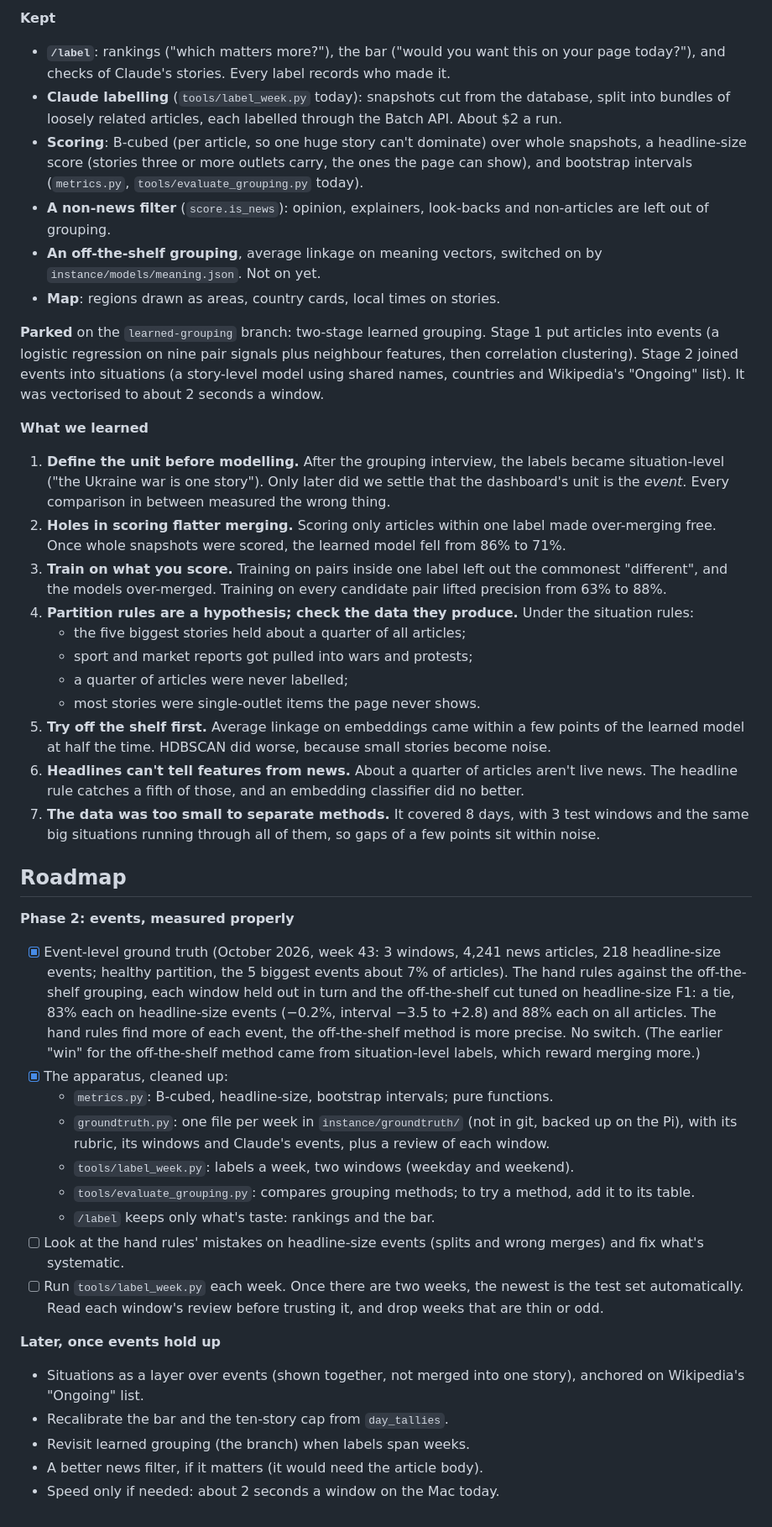
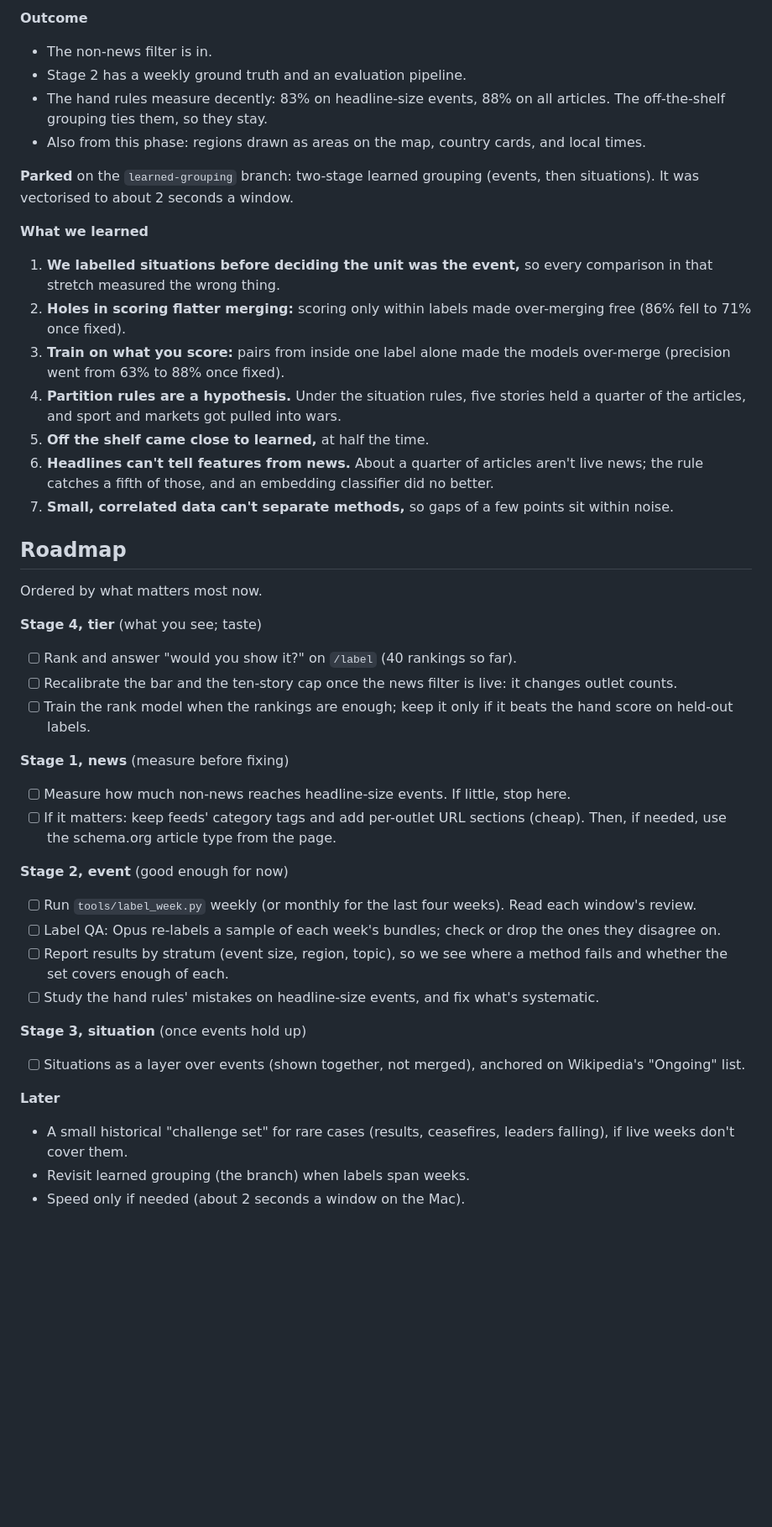
Before and after one commit to ego-alt/situation, a Markdown page: docs/phases.md, the part around one of its changes. Shown at 84% size. Rendered like a GitHub page; blank space fills up the shorter version.

Commit message:
small/design doc: the four-stage pipeline, principles, apparatus, phase 1 and a roadmap by stage

```diff
--- a/docs/phases.md
+++ b/docs/phases.md
@@ -8,47 +41,44 @@ A retrospective per phase, and the road ahead. The product plan is in [`plan.md`
 
-**Kept**
+**Outcome**
+- The non-news filter is in.
+- Stage 2 has a weekly ground truth and an evaluation pipeline.
+- The hand rules measure decently: 83% on headline-size events, 88% on all articles. The off-the-shelf grouping ties them, so they stay.
+- Also from this phase: regions drawn as areas on the map, country cards, and local times.
 
-- **`/label`**: rankings ("which matters more?"), the bar ("would you want this on your page today?"), and checks of Claude's stories. Every label records who made it.
-- **Claude labelling** (`tools/label_week.py` today): snapshots cut from the database, split into bundles of loosely related articles, each labelled through the Batch API. About $2 a run.
-- **Scoring**: B-cubed (per article, so one huge story can't dominate) over whole snapshots, a headline-size score (stories three or more outlets carry, the ones the page can show), and bootstrap intervals (`metrics.py`, `tools/evaluate_grouping.py` today).
-- **A non-news filter** (`score.is_news`): opinion, explainers, look-backs and non-articles are left out of grouping.
-- **An off-the-shelf grouping**, average linkage on meaning vectors, switched on by `instance/models/meaning.json`. Not on yet.
-- **Map**: regions drawn as areas, country cards, local times on stories.
-
-**Parked** on the `learned-grouping` branch: two-stage learned grouping. Stage 1 put articles into events (a logistic regression on nine pair signals plus neighbour features, then correlation clustering). Stage 2 joined events into situations (a story-level model using shared names, countries and Wikipedia's "Ongoing" list). It was vectorised to about 2 seconds a window.
+**Parked** on the `learned-grouping` branch: two-stage learned grouping (events, then situations). It was vectorised to about 2 seconds a window.
 
 **What we learned**
-
-1. **Define the unit before modelling.** After the grouping interview, the labels became situation-level ("the Ukraine war is one story"). Only later did we settle that the dashboard's unit is the *event*. Every comparison in between measured the wrong thing.
-2. **Holes in scoring flatter merging.** Scoring only articles within one label made over-merging free. Once whole snapshots were scored, the learned model fell from 86% to 71%.
-3. **Train on what you score.** Training on pairs inside one label left out the commonest "different", and the models over-merged. Training on every candidate pair lifted precision from 63% to 88%.
-4. **Partition rules are a hypothesis; check the data they produce.** Under the situation rules:
-   - the five biggest stories held about a quarter of all articles;
-   - sport and market reports got pulled into wars and protests;
-   - a quarter of articles were never labelled;
-   - most stories were single-outlet items the page never shows.
-5. **Try off the shelf first.** Average linkage on embeddings came within a few points of the learned model at half the time. HDBSCAN did worse, because small stories become noise.
-6. **Headlines can't tell features from news.** About a quarter of articles aren't live news. The headline rule catches a fifth of those, and an embedding classifier did no better.
-7. **The data was too small to separate methods.** It covered 8 days, with 3 test windows and the same big situations running through all of them, so gaps of a few points sit within noise.
+1. **We labelled situations before deciding the unit was the event,** so every comparison in that stretch measured the wrong thing.
+2. **Holes in scoring flatter merging:** scoring only within labels made over-merging free (86% fell to 71% once fixed).
+3. **Train on what you score:** pairs from inside one label alone made the models over-merge (precision went from 63% to 88% once fixed).
+4. **Partition rules are a hypothesis.** Under the situation rules, five stories held a quarter of the articles, and sport and markets got pulled into wars.
+5. **Off the shelf came close to learned,** at half the time.
+6. **Headlines can't tell features from news.** About a quarter of articles aren't live news; the rule catches a fifth of those, and an embedding classifier did no better.
+7. **Small, correlated data can't separate methods,** so gaps of a few points sit within noise.
 
 ## Roadmap
 
-**Phase 2: events, measured properly**
+Ordered by what matters most now.
 
-- [x] Event-level ground truth (October 2026, week 43: 3 windows, 4,241 news articles, 218 headline-size events; healthy partition, the 5 biggest events about 7% of articles). The hand rules against the off-the-shelf grouping, each window held out in turn and the off-the-shelf cut tuned on headline-size F1: a tie, 83% each on headline-size events (−0.2%, interval −3.5 to +2.8) and 88% each on all articles. The hand rules find more of each event, the off-the-shelf method is more precise. No switch. (The earlier "win" for the off-the-shelf method came from situation-level labels, which reward merging more.)
-- [x] The apparatus, cleaned up:
-  - `metrics.py`: B-cubed, headline-size, bootstrap intervals; pure functions.
-  - `groundtruth.py`: one file per week in `instance/groundtruth/` (not in git, backed up on the Pi), with its rubric, its windows and Claude's events, plus a review of each window.
-  - `tools/label_week.py`: labels a week, two windows (weekday and weekend).
-  - `tools/evaluate_grouping.py`: compares grouping methods; to try a method, add it to its table.
-  - `/label` keeps only what's taste: rankings and the bar.
-- [ ] Look at the hand rules' mistakes on headline-size events (splits and wrong merges) and fix what's systematic.
-- [ ] Run `tools/label_week.py` each week. Once there are two weeks, the newest is the test set automatically. Read each window's review before trusting it, and drop weeks that are thin or odd.
+**Stage 4, tier** (what you see; taste)
+- [ ] Rank and answer "would you show it?" on `/label` (40 rankings so far).
+- [ ] Recalibrate the bar and the ten-story cap once the news filter is live: it changes outlet counts.
+- [ ] Train the rank model when the rankings are enough; keep it only if it beats the hand score on held-out labels.
 
-**Later, once events hold up**
+**Stage 1, news** (measure before fixing)
+- [ ] Measure how much non-news reaches headline-size events. If little, stop here.
+- [ ] If it matters: keep feeds' category tags and add per-outlet URL sections (cheap). Then, if needed, use the schema.org article type from the page.
 
-- Situations as a layer over events (shown together, not merged into one story), anchored on Wikipedia's "Ongoing" list.
-- Recalibrate the bar and the ten-story cap from `day_tallies`.
+**Stage 2, event** (good enough for now)
+- [ ] Run `tools/label_week.py` weekly (or monthly for the last four weeks). Read each window's review.
+- [ ] Label QA: Opus re-labels a sample of each week's bundles; check or drop the ones they disagree on.
+- [ ] Report results by stratum (event size, region, topic), so we see where a method fails and whether the set covers enough of each.
+- [ ] Study the hand rules' mistakes on headline-size events, and fix what's systematic.
+
+**Stage 3, situation** (once events hold up)
+- [ ] Situations as a layer over events (shown together, not merged), anchored on Wikipedia's "Ongoing" list.
+
+**Later**
+- A small historical "challenge set" for rare cases (results, ceasefires, leaders falling), if live weeks don't cover them.
 - Revisit learned grouping (the branch) when labels span weeks.
-- A better news filter, if it matters (it would need the article body).
-- Speed only if needed: about 2 seconds a window on the Mac today.
+- Speed only if needed (about 2 seconds a window on the Mac).
```
Also changed, not shown: other parts of docs/phases.md (+36 -3 lines).
